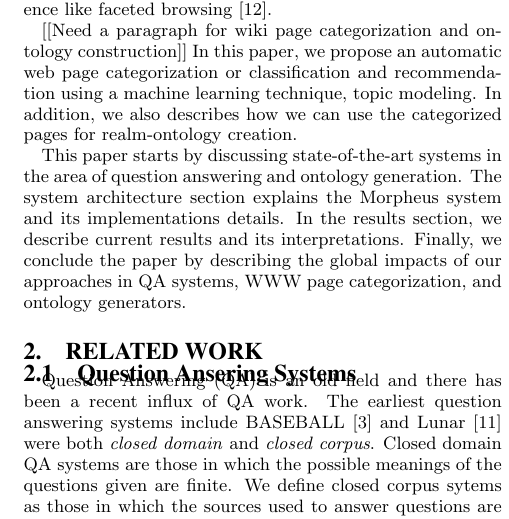
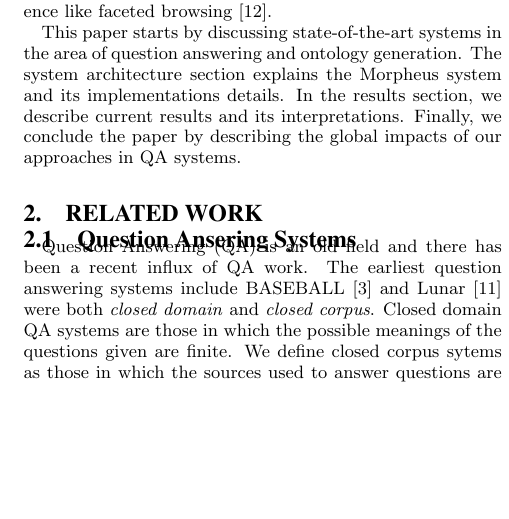
Before and after one commit to mehmetcelikel/ufmorpheus, a LaTeX paper (paper/IIWAS2010/morpheus.tex, which reads paper/IIWAS2010/content/introduction.tex): part of one column of page 2 of 5, cut so that both start at the same text, the shorter picture padded with empty space. Compiled offline with pdfLaTeX.

Commit message:
changes to introduction

```diff
--- a/paper/IIWAS2010/content/introduction.tex
+++ b/paper/IIWAS2010/content/introduction.tex
@@ -63,16 +63,10 @@ help us grouping stored queries. Similarly, a clean ontology-taxonomy can
 improve the recall of such queries by supporting transitivity and other types of
 inference like faceted browsing \cite{Wu2008}.
 
-[[Need a paragraph for wiki page categorization and ontology construction]]
-In this paper, we propose an automatic web page categorization or
-classification and recommendation using a machine learning technique, topic modeling.
-In addition, we also describes how we can use the categorized pages for realm-ontology
-creation.
 
 This paper starts by discussing state-of-the-art systems in the area of
 question answering and ontology generation. The system
 architecture section explains the Morpheus system and its implementations
 details. In the results section, we describe current results and its
 interpretations. Finally, we conclude the paper by describing the global impacts
-of our approaches in QA systems, WWW page categorization, and ontology
-generators.
+of our approaches in QA systems.
```
